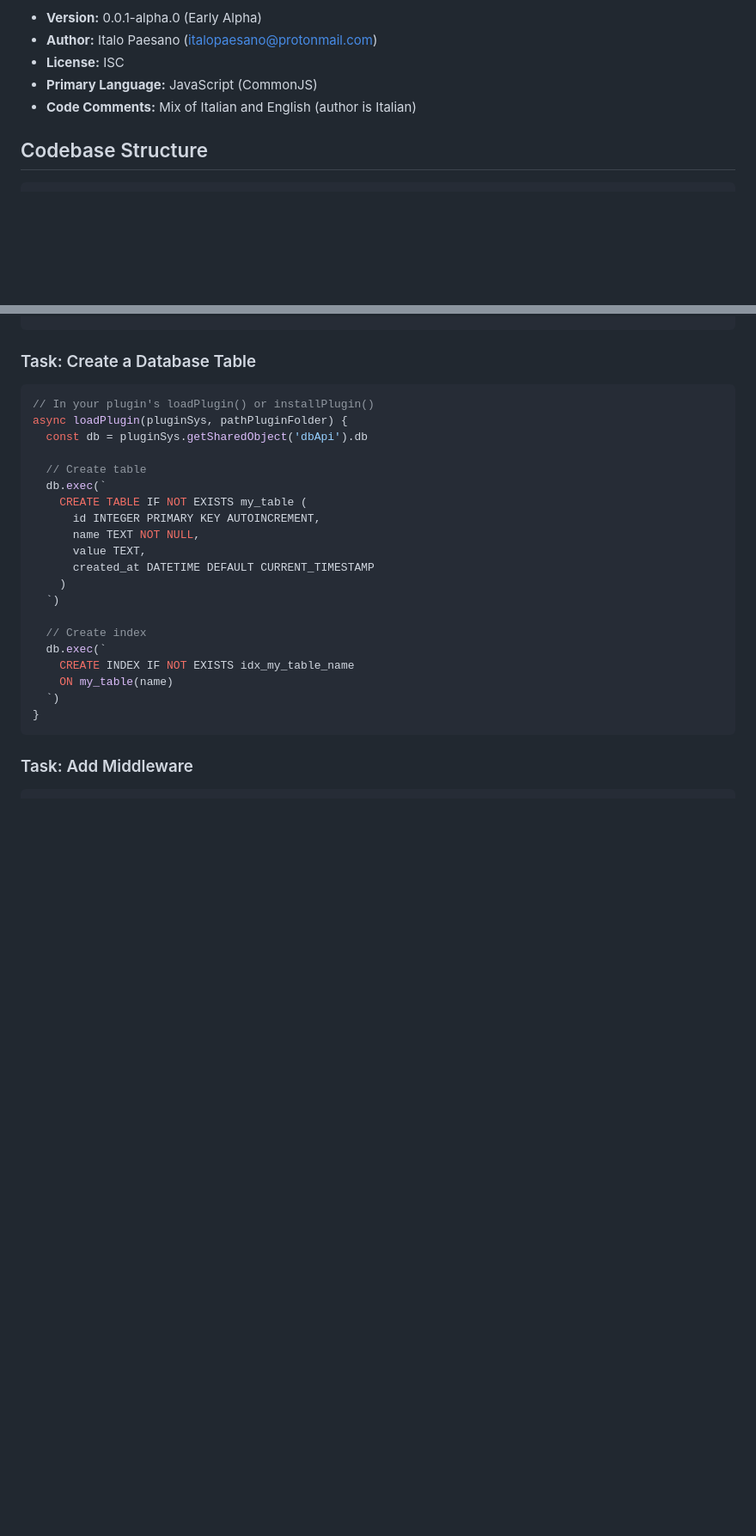
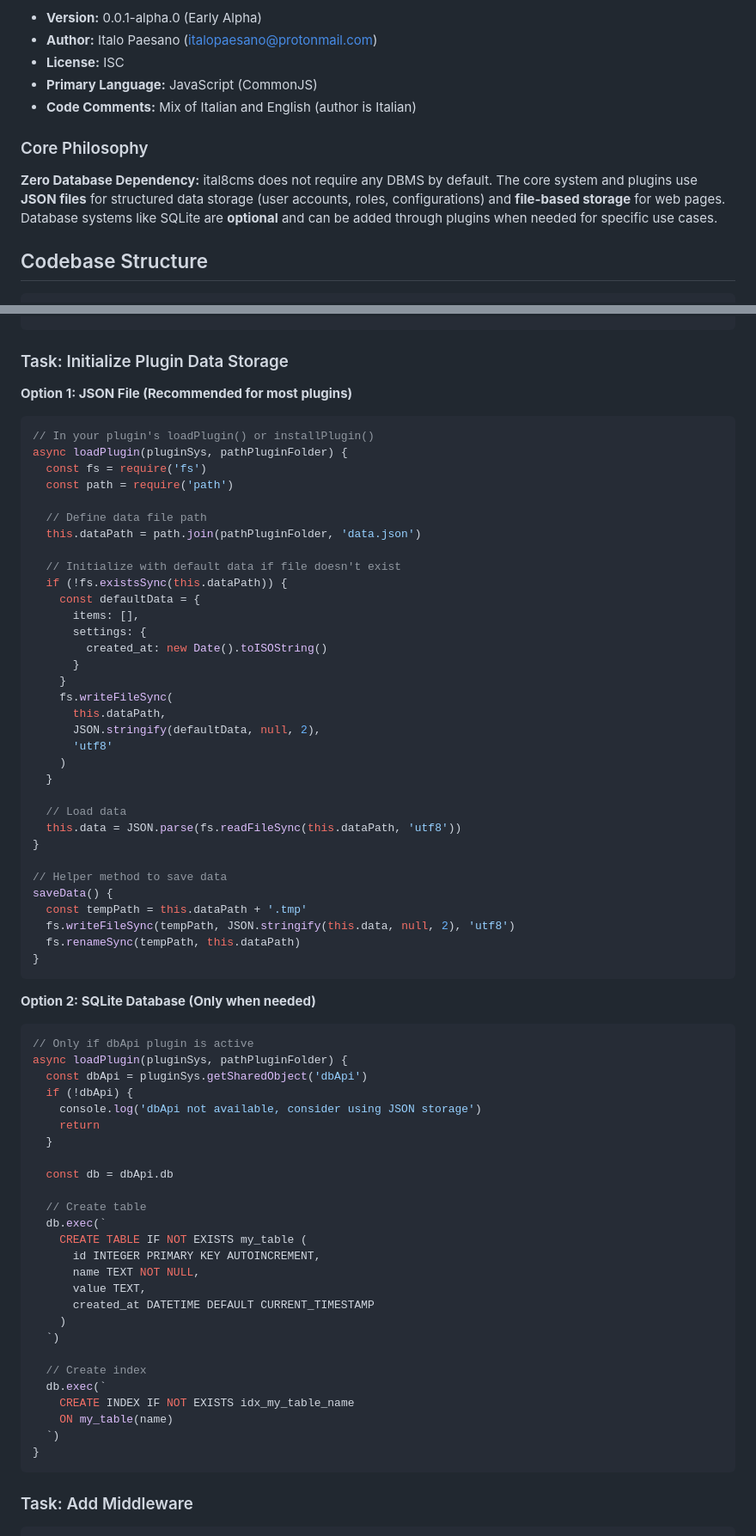
Before and after one commit to italopaesano/ital8cms, a Markdown page: CLAUDE.md, 2 parts joined by grey strips. Shown at 86% size. Rendered like a GitHub page; blank space fills up the shorter version.

````diff
--- a/CLAUDE.md
+++ b/CLAUDE.md
@@ -9,6 +9,10 @@
 - **License:** ISC
 - **Primary Language:** JavaScript (CommonJS)
 - **Code Comments:** Mix of Italian and English (author is Italian)
+
+### Core Philosophy
+
+**Zero Database Dependency:** ital8cms does not require any DBMS by default. The core system and plugins use **JSON files** for structured data storage (user accounts, roles, configurations) and **file-based storage** for web pages. Database systems like SQLite are **optional** and can be added through plugins when needed for specific use cases.
 
 ## Codebase Structure
 
@@ -905,12 +999,58 @@ getHooksPage(section, passData, pluginSys, pathPluginFolder) {
 }
 ```
 
-### Task: Create a Database Table
+### Task: Initialize Plugin Data Storage
+
+**Option 1: JSON File (Recommended for most plugins)**
 
 ```javascript
 // In your plugin's loadPlugin() or installPlugin()
 async loadPlugin(pluginSys, pathPluginFolder) {
-  const db = pluginSys.getSharedObject('dbApi').db
+  const fs = require('fs')
+  const path = require('path')
+
+  // Define data file path
+  this.dataPath = path.join(pathPluginFolder, 'data.json')
+
+  // Initialize with default data if file doesn't exist
+  if (!fs.existsSync(this.dataPath)) {
+    const defaultData = {
+      items: [],
+      settings: {
+        created_at: new Date().toISOString()
+      }
+    }
+    fs.writeFileSync(
+      this.dataPath,
+      JSON.stringify(defaultData, null, 2),
+      'utf8'
+    )
+  }
+
+  // Load data
+  this.data = JSON.parse(fs.readFileSync(this.dataPath, 'utf8'))
+}
+
+// Helper method to save data
+saveData() {
+  const tempPath = this.dataPath + '.tmp'
+  fs.writeFileSync(tempPath, JSON.stringify(this.data, null, 2), 'utf8')
+  fs.renameSync(tempPath, this.dataPath)
+}
+```
+
+**Option 2: SQLite Database (Only when needed)**
+
+```javascript
+// Only if dbApi plugin is active
+async loadPlugin(pluginSys, pathPluginFolder) {
+  const dbApi = pluginSys.getSharedObject('dbApi')
+  if (!dbApi) {
+    console.log('dbApi not available, consider using JSON storage')
+    return
+  }
+
+  const db = dbApi.db
 
   // Create table
   db.exec(`
````
Also changed, not shown: other parts of CLAUDE.md (+127 -37 lines).
